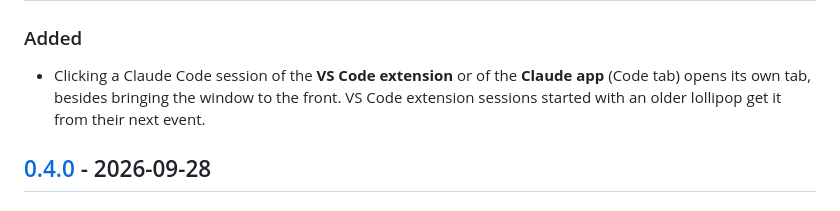
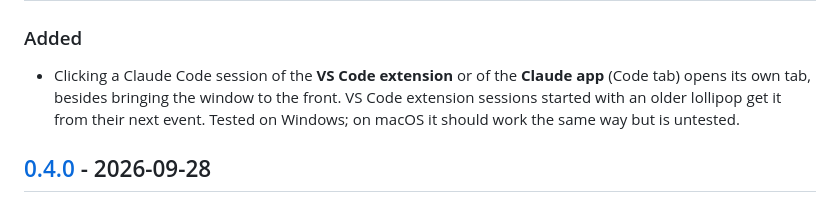
Before and after one commit to antoniointrieri/lollipop, a Markdown page: CHANGELOG.md, the part around one of its changes. GitHub-like rendering.

```diff
--- a/CHANGELOG.md
+++ b/CHANGELOG.md
@@ -10,7 +12,7 @@ text of its GitHub Release.
 
 - Clicking a Claude Code session of the **VS Code extension** or of the **Claude app** (Code tab) opens its own
   tab, besides bringing the window to the front. VS Code extension sessions started with an older lollipop get
-  it from their next event.
+  it from their next event. Tested on Windows; on macOS it should work the same way but is untested.
 
 ## [0.4.0] - 2026-09-28
 
```
Also changed, not shown: other parts of CHANGELOG.md (+4 -1 lines).
